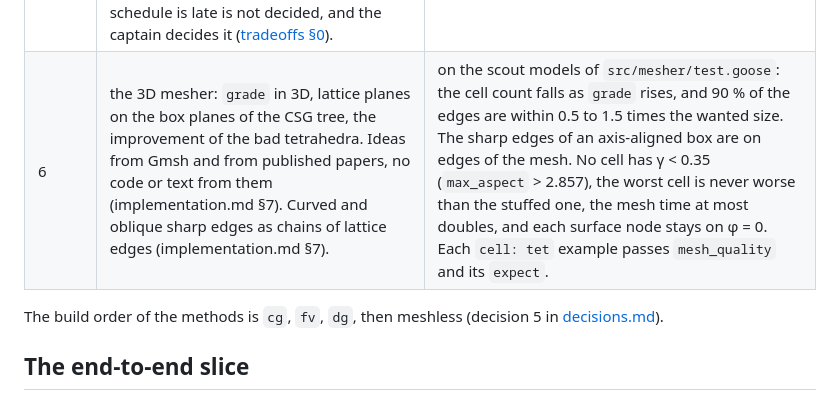
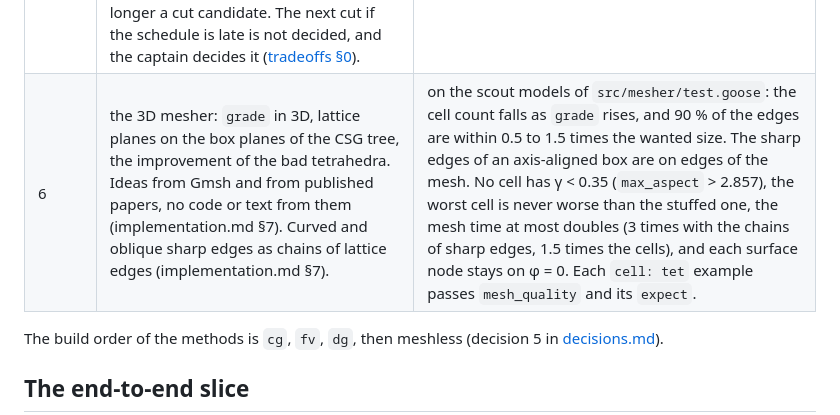
Before and after one commit to yujieteo/skein, a Markdown page: docs/roadmap.md, the part around the change. GitHub-like rendering.

Commit message:
no-mistakes(document): Fix roadmap mesh-time gate for sharp-edge chains

```diff
--- a/docs/roadmap.md
+++ b/docs/roadmap.md
@@ -12,7 +12,7 @@ phase starts only after the gate passes.
 | 4 | `fv`, then `dg`, then the meshless methods `rkpm` and `gfd`. `verify convergence`. Limiters. `Complex`, the `harmonic` procedure, the `bloch` symmetry group. The WebGL viewer. The browser target: Goose to C, then `emcc`. Tessellated STEP export. | sample 05 runs. Each method passes its manufactured solution test. The femahoy gaps G2, G8 and G26 are closed, and their `// blocked-by:` marks are removed. |
 | 4.5 | WebGPU in the page of `skein build --target wasm`. The explicit step `central_difference` of `linear_elastic` with a lumped mass, natively and in the page. The `ssprk3` steps of `fv` and `dg` and `central_difference` on the GPU when the page has WebGPU, else on the CPU. An implicit path (CG) on the GPU, off by default, with a control in the page. The page shows the device of each step. | an explicit transient example and an `ssprk3` example run in the page on the GPU and on the CPU, and the results agree within the tolerance of `tests/gpu/gpu.test.mjs`. An implicit solve with the GPU control on matches the CPU solve. With no GPU adapter the GPU test skips, and `SKEIN_GPU=1` makes that a failure. |
 | 5 | plasticity, hyperelasticity, finite strain, contact, FSI, turbulence, NURBS geometry, the shell, beam and turbulence templates, radiation with view factors, Nédélec and Raviart-Thomas elements, `minimize` with adjoint gradients. The tessellated STEP export of phase 4 is done, so it is no longer a cut candidate. The next cut if the schedule is late is not decided, and the captain decides it ([tradeoffs §0](tradeoffs.md#0-the-goals-in-priority-order)). | the benchmarks of [implementation.md §10](implementation.md#10-testing-and-the-verification-suite) pass. The femahoy gaps G1, G3, G4, G13, G22, G23 and G27 are closed, and their `// blocked-by:` marks are removed. |
-| 6 | the 3D mesher: `grade` in 3D, lattice planes on the box planes of the CSG tree, the improvement of the bad tetrahedra. Ideas from Gmsh and from published papers, no code or text from them (implementation.md §7). Curved and oblique sharp edges as chains of lattice edges (implementation.md §7). | on the scout models of `src/mesher/test.goose`: the cell count falls as `grade` rises, and 90 % of the edges are within 0.5 to 1.5 times the wanted size. The sharp edges of an axis-aligned box are on edges of the mesh. No cell has γ < 0.35 (`max_aspect` > 2.857), the worst cell is never worse than the stuffed one, the mesh time at most doubles, and each surface node stays on φ = 0. Each `cell: tet` example passes `mesh_quality` and its `expect`. |
+| 6 | the 3D mesher: `grade` in 3D, lattice planes on the box planes of the CSG tree, the improvement of the bad tetrahedra. Ideas from Gmsh and from published papers, no code or text from them (implementation.md §7). Curved and oblique sharp edges as chains of lattice edges (implementation.md §7). | on the scout models of `src/mesher/test.goose`: the cell count falls as `grade` rises, and 90 % of the edges are within 0.5 to 1.5 times the wanted size. The sharp edges of an axis-aligned box are on edges of the mesh. No cell has γ < 0.35 (`max_aspect` > 2.857), the worst cell is never worse than the stuffed one, the mesh time at most doubles (3 times with the chains of sharp edges, 1.5 times the cells), and each surface node stays on φ = 0. Each `cell: tet` example passes `mesh_quality` and its `expect`. |
 
 The build order of the methods is `cg`, `fv`, `dg`, then meshless
 (decision 5 in [decisions.md](decisions.md)).
```
